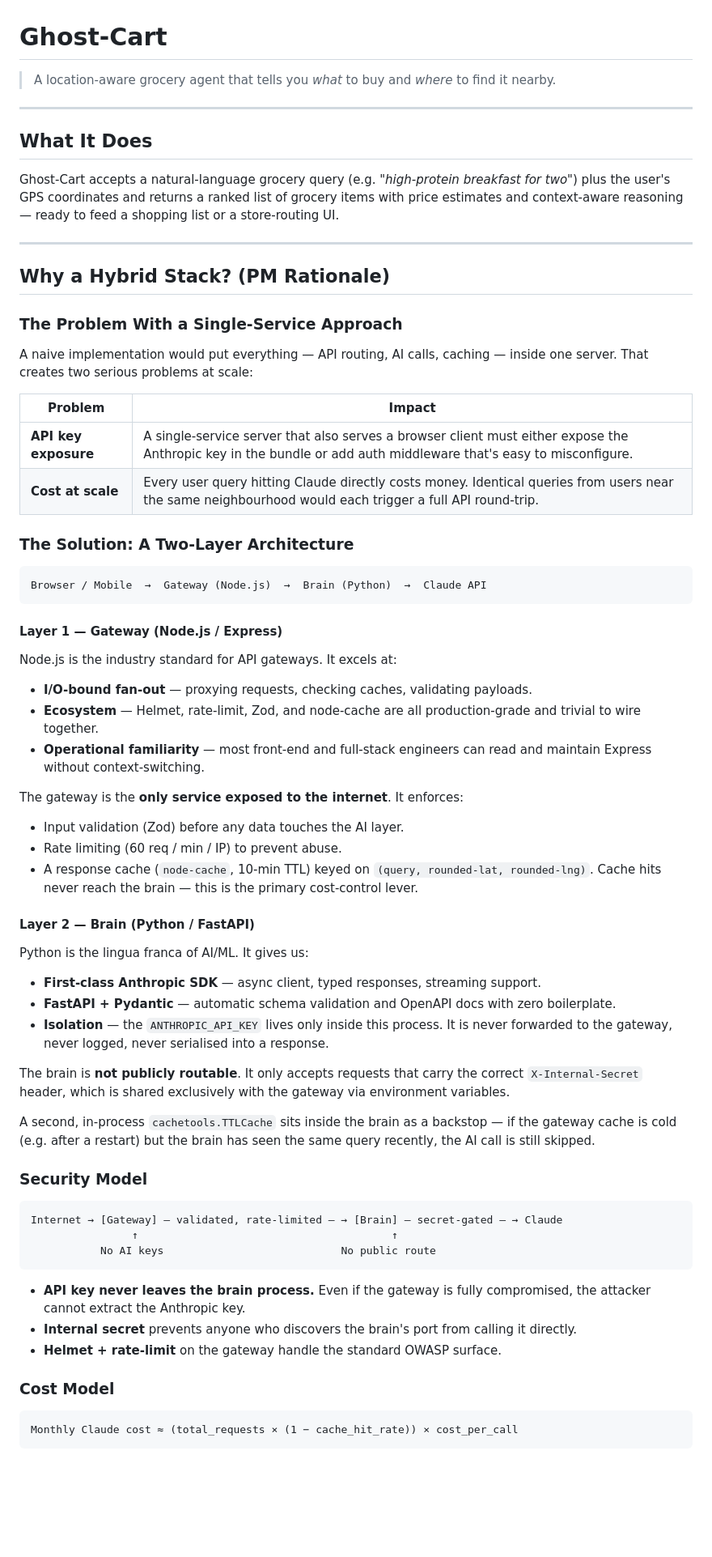
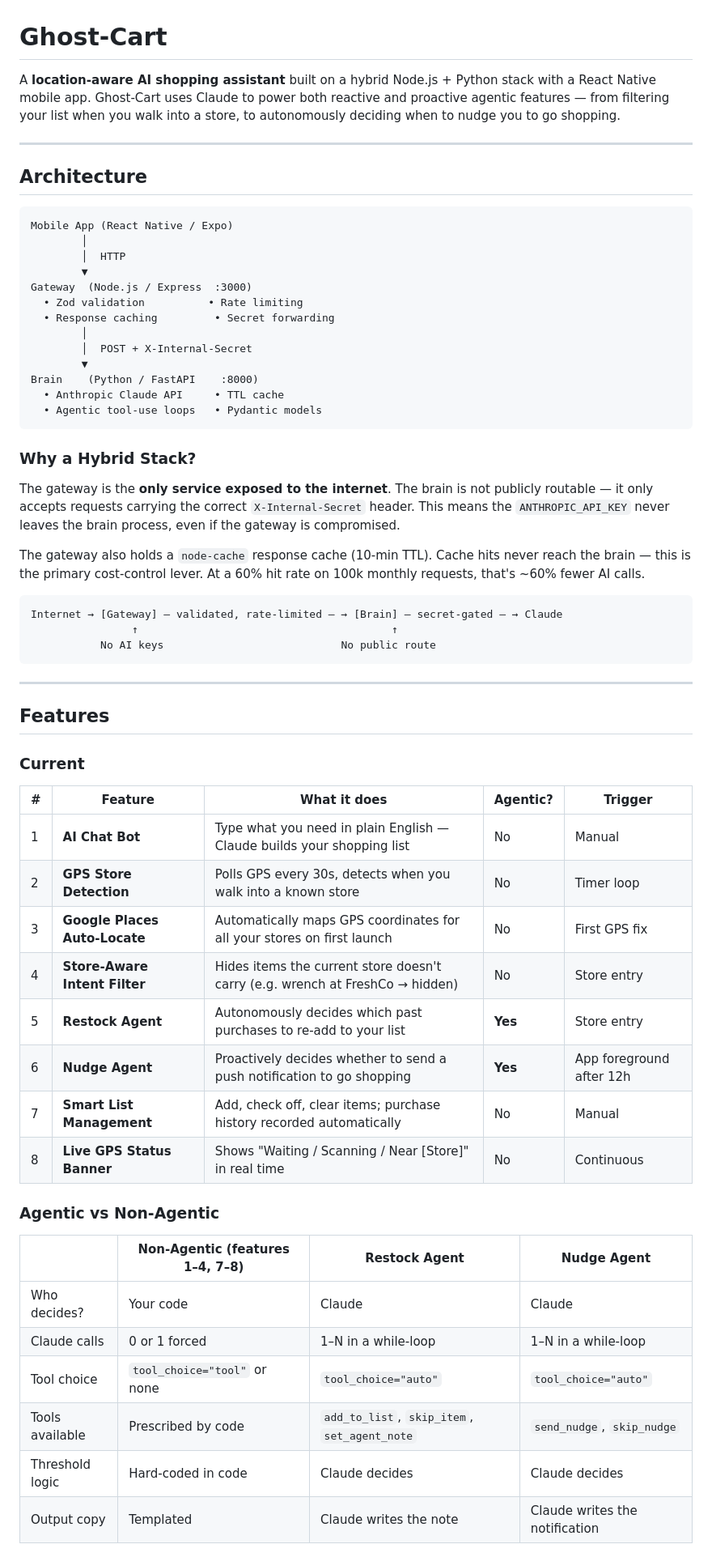
Before and after one commit to Abhi-2016/ghost-cart, a Markdown page: README.md, the part around one of its changes. Shown at 81% size. Rendered like a GitHub page; blank space fills up the shorter version.

````diff
--- a/README.md
+++ b/README.md
@@ -1,58 +1,32 @@
 # Ghost-Cart
 
-> A location-aware grocery agent that tells you *what* to buy and *where* to find it nearby.
+A **location-aware AI shopping assistant** built on a hybrid Node.js + Python stack with a React Native mobile app. Ghost-Cart uses Claude to power both reactive and proactive agentic features — from filtering your list when you walk into a store, to autonomously deciding when to nudge you to go shopping.
 
 ---
 
-## What It Does
-
-Ghost-Cart accepts a natural-language grocery query (e.g. *"high-protein breakfast for two"*) plus the user's GPS coordinates and returns a ranked list of grocery items with price estimates and context-aware reasoning — ready to feed a shopping list or a store-routing UI.
-
----
-
-## Why a Hybrid Stack? (PM Rationale)
-
-### The Problem With a Single-Service Approach
-
-A naive implementation would put everything — API routing, AI calls, caching — inside one server. That creates two serious problems at scale:
-
-| Problem | Impact |
-|---|---|
-| **API key exposure** | A single-service server that also serves a browser client must either expose the Anthropic key in the bundle or add auth middleware that's easy to misconfigure. |
-| **Cost at scale** | Every user query hitting Claude directly costs money. Identical queries from users near the same neighbourhood would each trigger a full API round-trip. |
-
-### The Solution: A Two-Layer Architecture
+## Architecture
 
 ```
-Browser / Mobile  →  Gateway (Node.js)  →  Brain (Python)  →  Claude API
+Mobile App (React Native / Expo)
+        │
+        │  HTTP
+        ▼
+Gateway  (Node.js / Express  :3000)
+  • Zod validation          • Rate limiting
+  • Response caching         • Secret forwarding
+        │
+        │  POST + X-Internal-Secret
+        ▼
+Brain    (Python / FastAPI    :8000)
+  • Anthropic Claude API     • TTL cache
+  • Agentic tool-use loops   • Pydantic models
 ```
 
-#### Layer 1 — Gateway (Node.js / Express)
+### Why a Hybrid Stack?
 
-Node.js is the industry standard for API gateways. It excels at:
+The gateway is the **only service exposed to the internet**. The brain is not publicly routable — it only accepts requests carrying the correct `X-Internal-Secret` header. This means the `ANTHROPIC_API_KEY` never leaves the brain process, even if the gateway is compromised.
 
-- **I/O-bound fan-out** — proxying requests, checking caches, validating payloads.
-- **Ecosystem** — Helmet, rate-limit, Zod, and node-cache are all production-grade and trivial to wire together.
-- **Operational familiarity** — most front-end and full-stack engineers can read and maintain Express without context-switching.
-
-The gateway is the **only service exposed to the internet**. It enforces:
-- Input validation (Zod) before any data touches the AI layer.
-- Rate limiting (60 req / min / IP) to prevent abuse.
-- A response cache (`node-cache`, 10-min TTL) keyed on `(query, rounded-lat, rounded-lng)`. Cache hits never reach the brain — this is the primary cost-control lever.
-
-#### Layer 2 — Brain (Python / FastAPI)
-
-Python is the lingua franca of AI/ML. It gives us:
-
-- **First-class Anthropic SDK** — async client, typed responses, streaming support.
-- **FastAPI + Pydantic** — automatic schema validation and OpenAPI docs with zero boilerplate.
-- **Isolation** — the `ANTHROPIC_API_KEY` lives only inside this process. It is never forwarded to the gateway, never logged, never serialised into a response.
-
-The brain is **not publicly routable**. It only accepts requests that carry the correct `X-Internal-Secret` header, which is shared exclusively with the gateway via environment variables.
-
-A second, in-process `cachetools.TTLCache` sits inside the brain as a backstop — if the gateway cache is cold (e.g. after a restart) but the brain has seen the same query recently, the AI call is still skipped.
-
-### Security Model
+The gateway also holds a `node-cache` response cache (10-min TTL). Cache hits never reach the brain — this is the primary cost-control lever. At a 60% hit rate on 100k monthly requests, that's ~60% fewer AI calls.
 
 ```
 Internet → [Gateway] — validated, rate-limited — → [Brain] — secret-gated — → Claude
@@ -60,11 +34,31 @@ Internet → [Gateway] — validated, rate-limited — → [Brain] — secret-ga
            No AI keys                            No public route
 ```
 
-- **API key never leaves the brain process.** Even if the gateway is fully compromised, the attacker cannot extract the Anthropic key.
-- **Internal secret** prevents anyone who discovers the brain's port from calling it directly.
-- **Helmet + rate-limit** on the gateway handle the standard OWASP surface.
+---
 
-### Cost Model
+## Features
 
-```
-Monthly Claude cost ≈ (total_requests × (1 − cache_hit_rate)) × cost_per_call
+### Current
+
+| # | Feature | What it does | Agentic? | Trigger |
+|---|---|---|---|---|
+| 1 | **AI Chat Bot** | Type what you need in plain English — Claude builds your shopping list | No | Manual |
+| 2 | **GPS Store Detection** | Polls GPS every 30s, detects when you walk into a known store | No | Timer loop |
+| 3 | **Google Places Auto-Locate** | Automatically maps GPS coordinates for all your stores on first launch | No | First GPS fix |
+| 4 | **Store-Aware Intent Filter** | Hides items the current store doesn't carry (e.g. wrench at FreshCo → hidden) | No | Store entry |
+| 5 | **Restock Agent** | Autonomously decides which past purchases to re-add to your list | **Yes** | Store entry |
+| 6 | **Nudge Agent** | Proactively decides whether to send a push notification to go shopping | **Yes** | App foreground after 12h |
+| 7 | **Smart List Management** | Add, check off, clear items; purchase history recorded automatically | No | Manual |
+| 8 | **Live GPS Status Banner** | Shows "Waiting / Scanning / Near [Store]" in real time | No | Continuous |
+
+### Agentic vs Non-Agentic
+
+| | Non-Agentic (features 1–4, 7–8) | Restock Agent | Nudge Agent |
+|---|---|---|---|
+| Who decides? | Your code | Claude | Claude |
+| Claude calls | 0 or 1 forced | 1–N in a while-loop | 1–N in a while-loop |
+| Tool choice | `tool_choice="tool"` or none | `tool_choice="auto"` | `tool_choice="auto"` |
+| Tools available | Prescribed by code | `add_to_list`, `skip_item`, `set_agent_note` | `send_nudge`, `skip_nudge` |
+| Threshold logic | Hard-coded in code | Claude decides | Claude decides |
+| Output copy | Templated | Claude writes the note | Claude writes the notification |
+
````
Also changed, not shown: other parts of README.md (+131 -48 lines).
